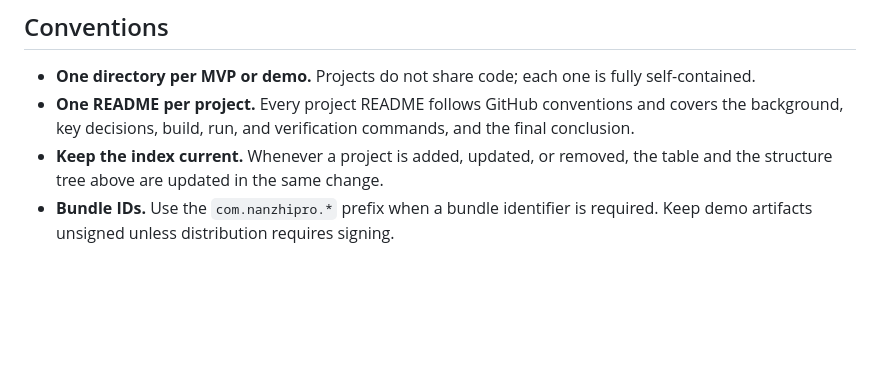
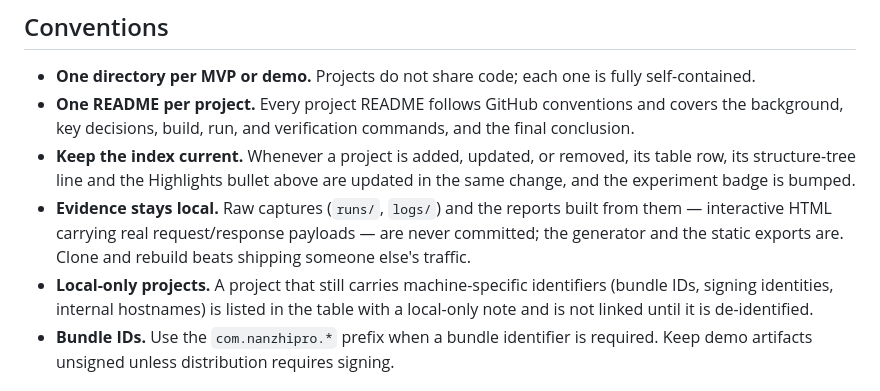
Before and after one commit to nanzhipro/quest-mvp-lab, a Markdown page: README.md, the part around the change. Drawn GitHub-style; blank space fills up the shorter version.

Commit message:
docs(README): Conventions 补三条 —— 索引三处同步、证据留在本地、local-only 登记

```diff
--- a/README.md
+++ b/README.md
@@ -188,8 +188,15 @@ E2E scripts).
   and covers the background, key decisions, build, run, and verification
   commands, and the final conclusion.
 - **Keep the index current.** Whenever a project is added, updated, or
-  removed, the table and the structure tree above are updated in the same
-  change.
+  removed, its table row, its structure-tree line and the Highlights bullet
+  above are updated in the same change, and the experiment badge is bumped.
+- **Evidence stays local.** Raw captures (`runs/`, `logs/`) and the reports
+  built from them — interactive HTML carrying real request/response payloads —
+  are never committed; the generator and the static exports are. Clone and
+  rebuild beats shipping someone else's traffic.
+- **Local-only projects.** A project that still carries machine-specific
+  identifiers (bundle IDs, signing identities, internal hostnames) is listed in
+  the table with a local-only note and is not linked until it is de-identified.
 - **Bundle IDs.** Use the `com.nanzhipro.*` prefix when a bundle identifier is
   required. Keep demo artifacts unsigned unless distribution requires signing.
 
```
